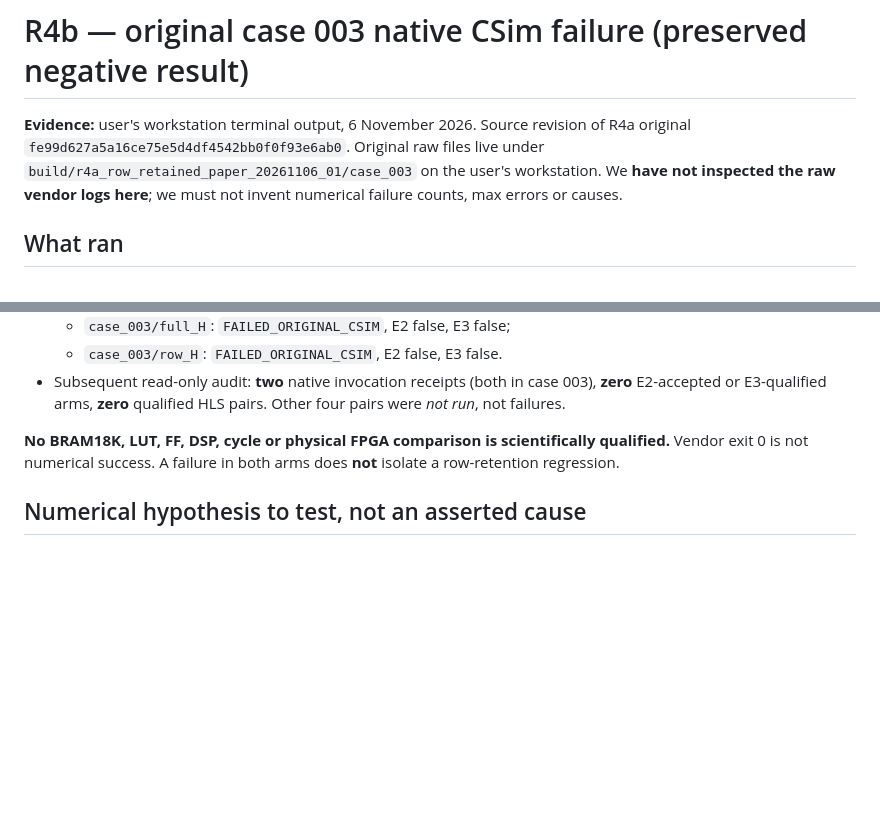
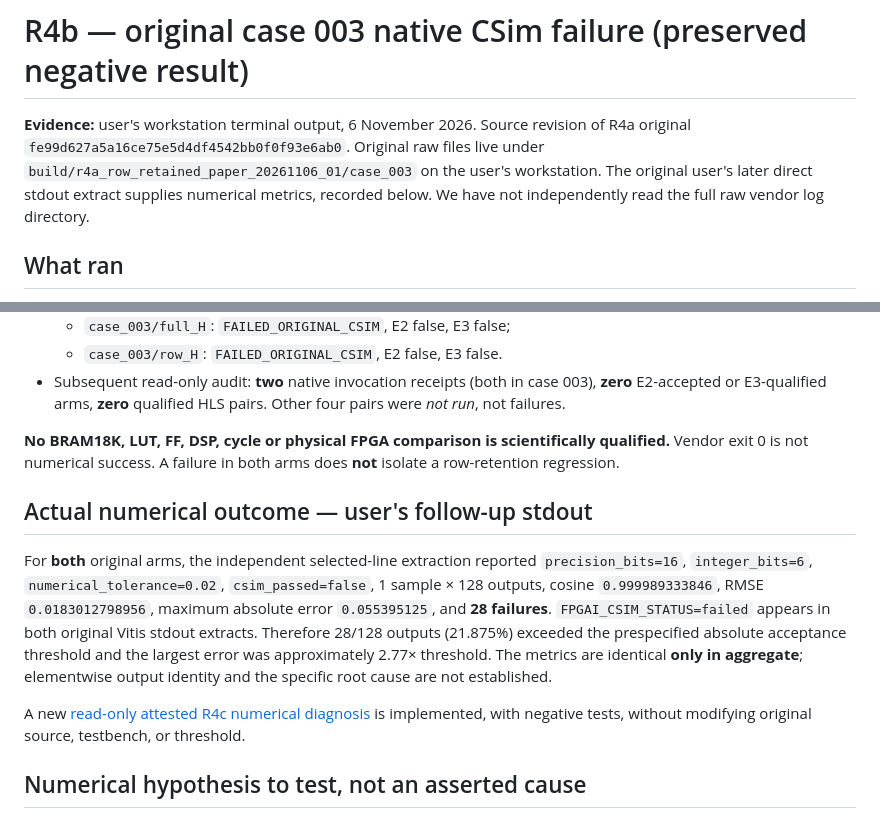
Before and after one commit to umutcanaltin/fpgai_compiler, a Markdown page: paper/compiler_ir/R4B_NATIVE_CASE003_FAILED_CSIM_20261106.md, 2 parts joined by grey strips. GitHub-like rendering; blank space fills up the shorter version.

Commit message:
docs: reconcile original R4b E2 failure with observed numerical metrics

```diff
--- a/paper/compiler_ir/R4B_NATIVE_CASE003_FAILED_CSIM_20261106.md
+++ b/paper/compiler_ir/R4B_NATIVE_CASE003_FAILED_CSIM_20261106.md
@@ -1,6 +1,6 @@
 # R4b — original case 003 native CSim failure (preserved negative result)
 
-**Evidence:** user's workstation terminal output, 6 November 2026. Source revision of R4a original `fe99d627a5a16ce75e5d4df4542bb0f0f93e6ab0`. Original raw files live under `build/r4a_row_retained_paper_20261106_01/case_003` on the user's workstation. We **have not inspected the raw vendor logs here**; we must not invent numerical failure counts, max errors or causes.
+**Evidence:** user's workstation terminal output, 6 November 2026. Source revision of R4a original `fe99d627a5a16ce75e5d4df4542bb0f0f93e6ab0`. Original raw files live under `build/r4a_row_retained_paper_20261106_01/case_003` on the user's workstation. The original user's later direct stdout extract supplies numerical metrics, recorded below. We have not independently read the full raw vendor log directory.
 
 ## What ran
 
@@ -14,6 +14,12 @@
 - Subsequent read-only audit: **two** native invocation receipts (both in case 003), **zero** E2-accepted or E3-qualified arms, **zero** qualified HLS pairs. Other four pairs were *not run*, not failures.
 
 **No BRAM18K, LUT, FF, DSP, cycle or physical FPGA comparison is scientifically qualified.** Vendor exit 0 is not numerical success. A failure in both arms does **not** isolate a row-retention regression.
+
+## Actual numerical outcome — user's follow-up stdout
+
+For **both** original arms, the independent selected-line extraction reported `precision_bits=16`, `integer_bits=6`, `numerical_tolerance=0.02`, `csim_passed=false`, 1 sample × 128 outputs, cosine `0.999989333846`, RMSE `0.0183012798956`, maximum absolute error `0.055395125`, and **28 failures**. `FPGAI_CSIM_STATUS=failed` appears in both original Vitis stdout extracts. Therefore 28/128 outputs (21.875%) exceeded the prespecified absolute acceptance threshold and the largest error was approximately 2.77× threshold. The metrics are identical **only in aggregate**; elementwise output identity and the specific root cause are not established.
+
+A new [read-only attested R4c numerical diagnosis](R4C_CSIM_NUMERICAL_TRIAGE_20261106.md) is implemented, with negative tests, without modifying original source, testbench, or threshold.
 
 ## Numerical hypothesis to test, not an asserted cause
 
```
